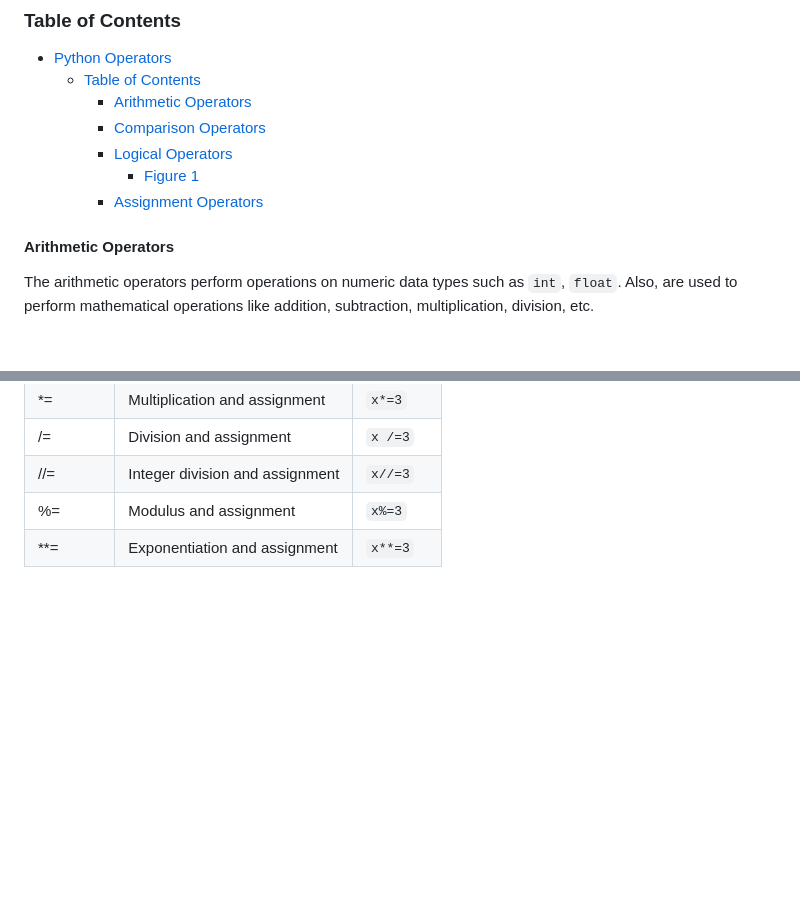
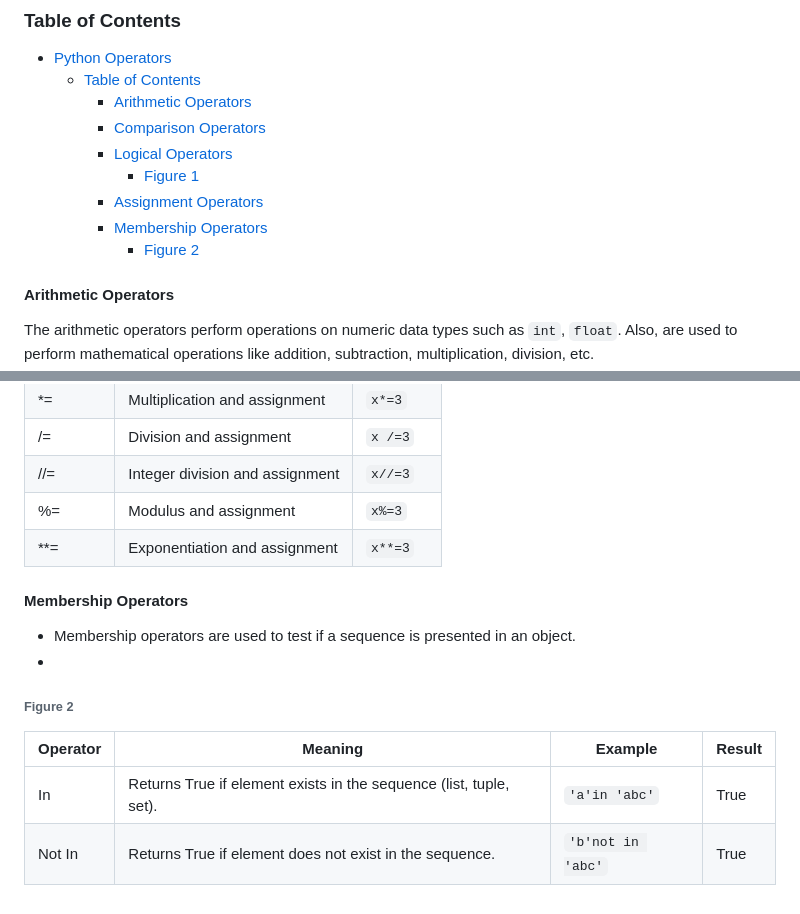
Before and after one commit to nzyoka10/PYTHON_Lang_PLP, a Markdown page: operators/README.md, 2 parts joined by grey strips. GitHub-like rendering; blank space fills up the shorter version.

```diff
--- a/operators/README.md
+++ b/operators/README.md
@@ -14,6 +14,8 @@ This README file provides an overview of the different types of operators availa
     - [Logical Operators](#logical-operators)
       - [Figure 1](#figure-1)
     - [Assignment Operators](#assignment-operators)
+    - [Membership Operators](#membership-operators)
+        - [Figure 2](#figure-2)
 
 #### Arithmetic Operators <a name="arithmetic-operators"></a>
 
@@ -71,3 +73,12 @@ Assignment operators are used to assign values to variables -->
 | //=     | Integer division and assignment | `x//=3` | None |
 | %=      | Modulus and assignment | `x%=3` | None |
 | **=     | Exponentiation and assignment | `x**=3` | None |
+
+#### Membership Operators
+- Membership operators are used to test if a sequence is presented in an object.
+-
+###### Figure 2
+|Operator | Meaning                   | Example     | Result |
+|---------|----------------------------|--------------|--------|
+| In      | Returns True if element exists in the sequence (list, tuple, set). | `'a'in 'abc'` | True   | |
+| Not In  | Returns True if element does not exist in the sequence.             |`'b'not in 'abc'` | True   | |
```
